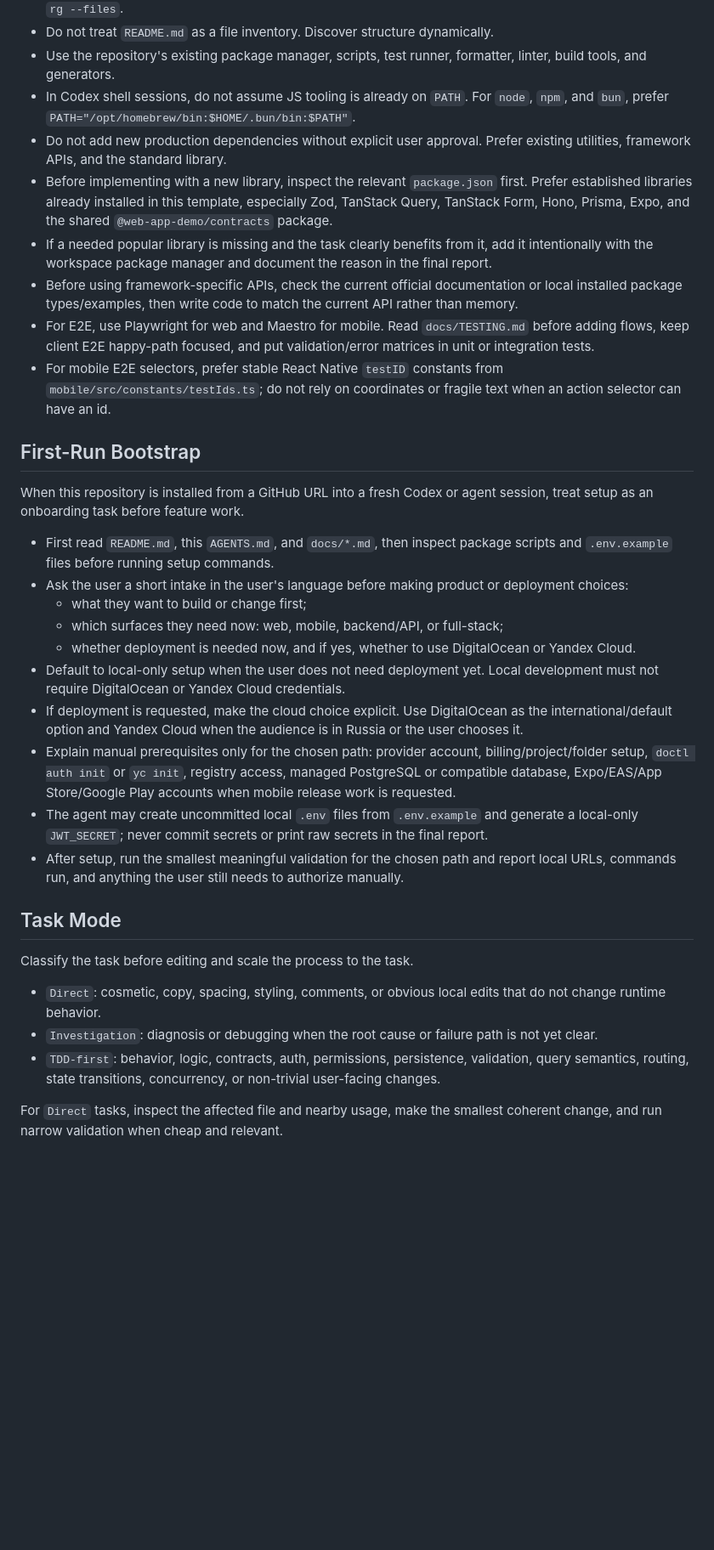
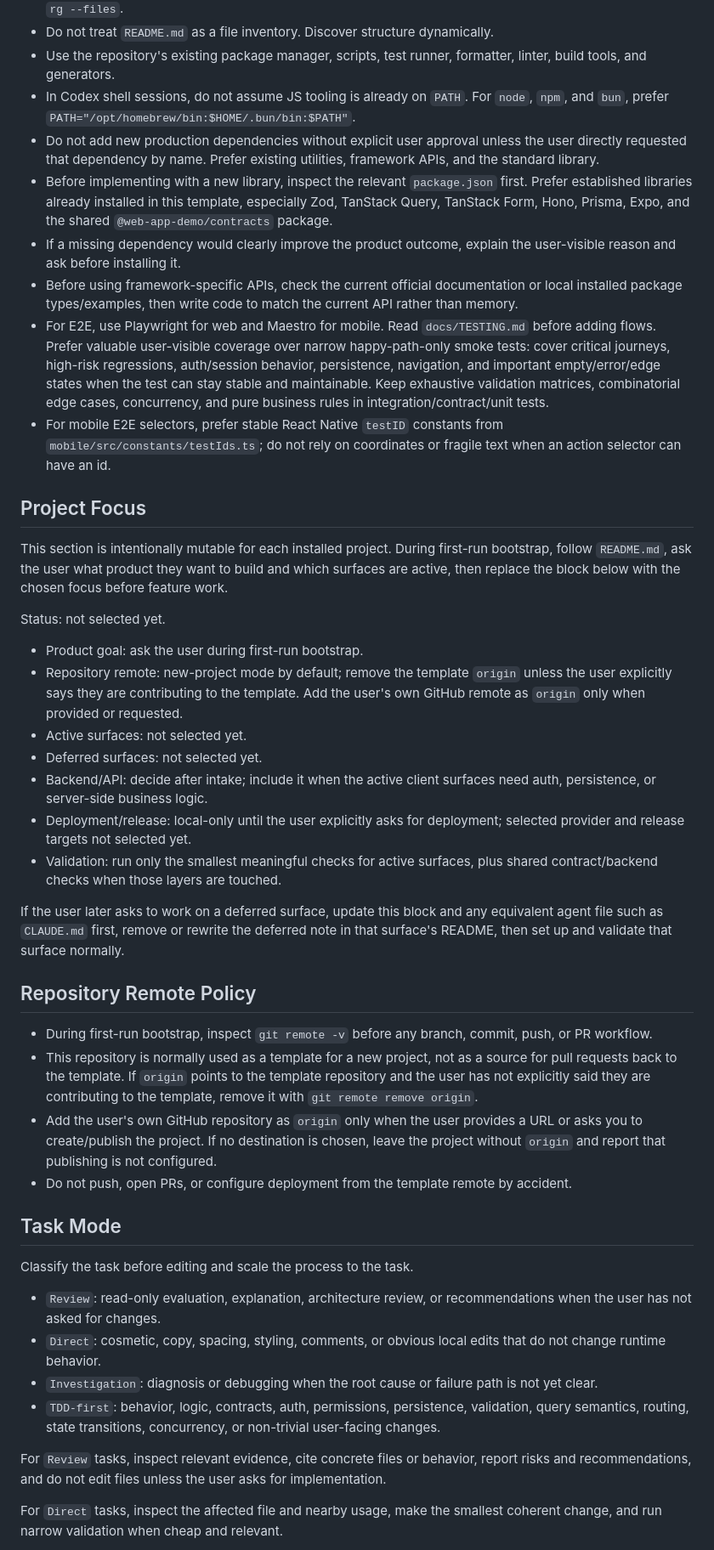
Before and after one commit to di-sukharev/monkey_bikes, a Markdown page: AGENTS.md, the part around one of its changes. Shown at 85% size. Rendered like a GitHub page; blank space fills up the shorter version.

Commit message:
Copy agent instructions from template

```diff
--- a/AGENTS.md
+++ b/AGENTS.md
@@ -20,35 +32,48 @@
 - Do not treat `README.md` as a file inventory. Discover structure dynamically.
 - Use the repository's existing package manager, scripts, test runner, formatter, linter, build tools, and generators.
 - In Codex shell sessions, do not assume JS tooling is already on `PATH`. For `node`, `npm`, and `bun`, prefer `PATH="/opt/homebrew/bin:$HOME/.bun/bin:$PATH"`.
-- Do not add new production dependencies without explicit user approval. Prefer existing utilities, framework APIs, and the standard library.
+- Do not add new production dependencies without explicit user approval unless the user directly requested that dependency by name. Prefer existing utilities, framework APIs, and the standard library.
 - Before implementing with a new library, inspect the relevant `package.json` first. Prefer established libraries already installed in this template, especially Zod, TanStack Query, TanStack Form, Hono, Prisma, Expo, and the shared `@web-app-demo/contracts` package.
-- If a needed popular library is missing and the task clearly benefits from it, add it intentionally with the workspace package manager and document the reason in the final report.
+- If a missing dependency would clearly improve the product outcome, explain the user-visible reason and ask before installing it.
 - Before using framework-specific APIs, check the current official documentation or local installed package types/examples, then write code to match the current API rather than memory.
-- For E2E, use Playwright for web and Maestro for mobile. Read `docs/TESTING.md` before adding flows, keep client E2E happy-path focused, and put validation/error matrices in unit or integration tests.
+- For E2E, use Playwright for web and Maestro for mobile. Read `docs/TESTING.md` before adding flows. Prefer valuable user-visible coverage over narrow happy-path-only smoke tests: cover critical journeys, high-risk regressions, auth/session behavior, persistence, navigation, and important empty/error/edge states when the test can stay stable and maintainable. Keep exhaustive validation matrices, combinatorial edge cases, concurrency, and pure business rules in integration/contract/unit tests.
 - For mobile E2E selectors, prefer stable React Native `testID` constants from `mobile/src/constants/testIds.ts`; do not rely on coordinates or fragile text when an action selector can have an id.
 
-## First-Run Bootstrap
+## Project Focus
 
-When this repository is installed from a GitHub URL into a fresh Codex or agent session, treat setup as an onboarding task before feature work.
+This section is intentionally mutable for each installed project. During first-run bootstrap, follow `README.md`, ask the user what product they want to build and which surfaces are active, then replace the block below with the chosen focus before feature work.
 
-- First read `README.md`, this `AGENTS.md`, and `docs/*.md`, then inspect package scripts and `.env.example` files before running setup commands.
-- Ask the user a short intake in the user's language before making product or deployment choices:
-  - what they want to build or change first;
-  - which surfaces they need now: web, mobile, backend/API, or full-stack;
-  - whether deployment is needed now, and if yes, whether to use DigitalOcean or Yandex Cloud.
-- Default to local-only setup when the user does not need deployment yet. Local development must not require DigitalOcean or Yandex Cloud credentials.
-- If deployment is requested, make the cloud choice explicit. Use DigitalOcean as the international/default option and Yandex Cloud when the audience is in Russia or the user chooses it.
-- Explain manual prerequisites only for the chosen path: provider account, billing/project/folder setup, `doctl auth init` or `yc init`, registry access, managed PostgreSQL or compatible database, Expo/EAS/App Store/Google Play accounts when mobile release work is requested.
-- The agent may create uncommitted local `.env` files from `.env.example` and generate a local-only `JWT_SECRET`; never commit secrets or print raw secrets in the final report.
-- After setup, run the smallest meaningful validation for the chosen path and report local URLs, commands run, and anything the user still needs to authorize manually.
+<!-- PROJECT_FOCUS_START -->
+Status: not selected yet.
+
+- Product goal: ask the user during first-run bootstrap.
+- Repository remote: new-project mode by default; remove the template `origin` unless the user explicitly says they are contributing to the template. Add the user's own GitHub remote as `origin` only when provided or requested.
+- Active surfaces: not selected yet.
+- Deferred surfaces: not selected yet.
+- Backend/API: decide after intake; include it when the active client surfaces need auth, persistence, or server-side business logic.
+- Deployment/release: local-only until the user explicitly asks for deployment; selected provider and release targets not selected yet.
+- Validation: run only the smallest meaningful checks for active surfaces, plus shared contract/backend checks when those layers are touched.
+<!-- PROJECT_FOCUS_END -->
+
+If the user later asks to work on a deferred surface, update this block and any equivalent agent file such as `CLAUDE.md` first, remove or rewrite the deferred note in that surface's README, then set up and validate that surface normally.
+
+## Repository Remote Policy
+
+- During first-run bootstrap, inspect `git remote -v` before any branch, commit, push, or PR workflow.
+- This repository is normally used as a template for a new project, not as a source for pull requests back to the template. If `origin` points to the template repository and the user has not explicitly said they are contributing to the template, remove it with `git remote remove origin`.
+- Add the user's own GitHub repository as `origin` only when the user provides a URL or asks you to create/publish the project. If no destination is chosen, leave the project without `origin` and report that publishing is not configured.
+- Do not push, open PRs, or configure deployment from the template remote by accident.
 
 ## Task Mode
 
 Classify the task before editing and scale the process to the task.
 
+- `Review`: read-only evaluation, explanation, architecture review, or recommendations when the user has not asked for changes.
 - `Direct`: cosmetic, copy, spacing, styling, comments, or obvious local edits that do not change runtime behavior.
 - `Investigation`: diagnosis or debugging when the root cause or failure path is not yet clear.
 - `TDD-first`: behavior, logic, contracts, auth, permissions, persistence, validation, query semantics, routing, state transitions, concurrency, or non-trivial user-facing changes.
+
+For `Review` tasks, inspect relevant evidence, cite concrete files or behavior, report risks and recommendations, and do not edit files unless the user asks for implementation.
 
 For `Direct` tasks, inspect the affected file and nearby usage, make the smallest coherent change, and run narrow validation when cheap and relevant.
 
```
Also changed, not shown: other parts of AGENTS.md (+19 -7 lines), CLAUDE.md (+48 -23 lines).
